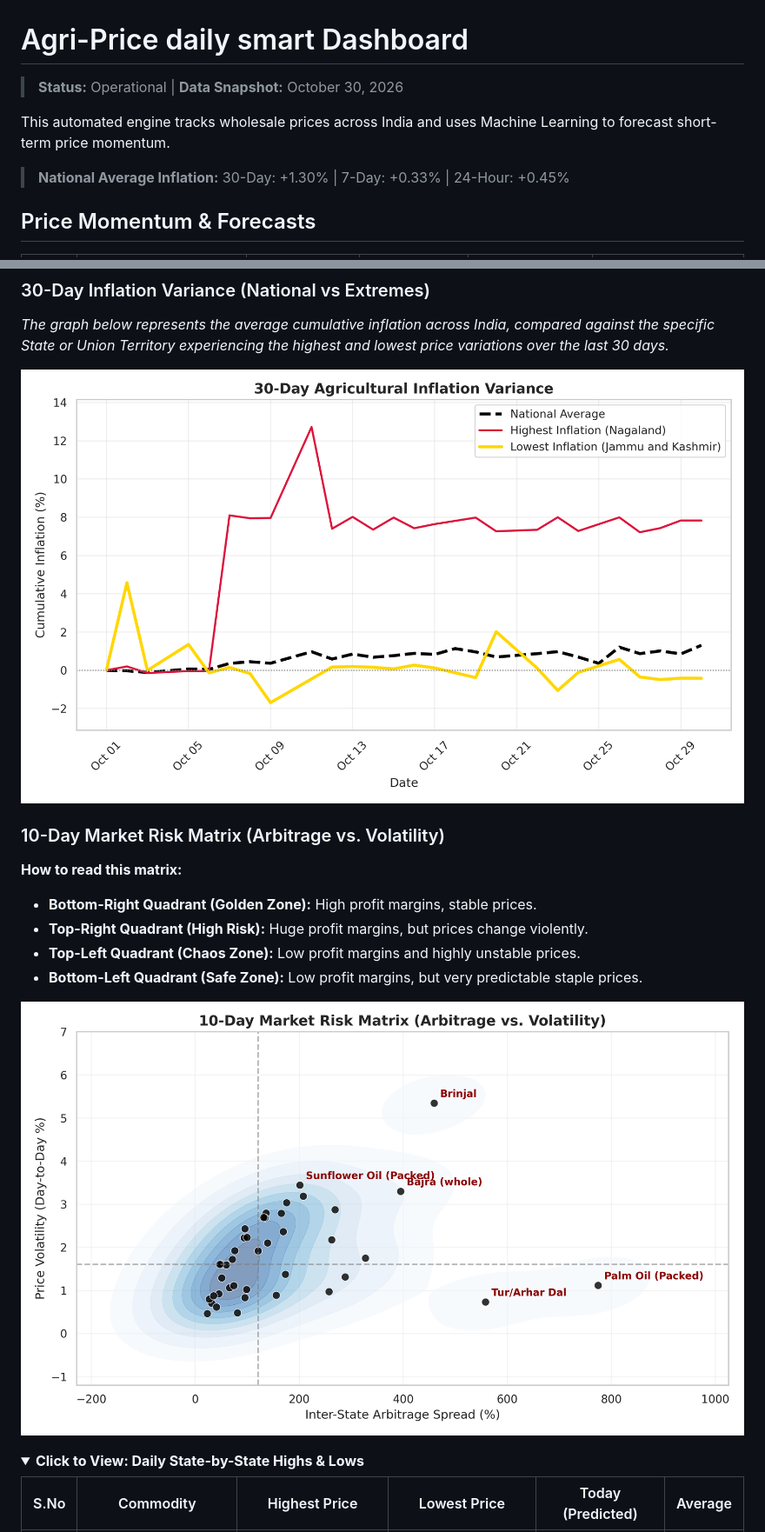
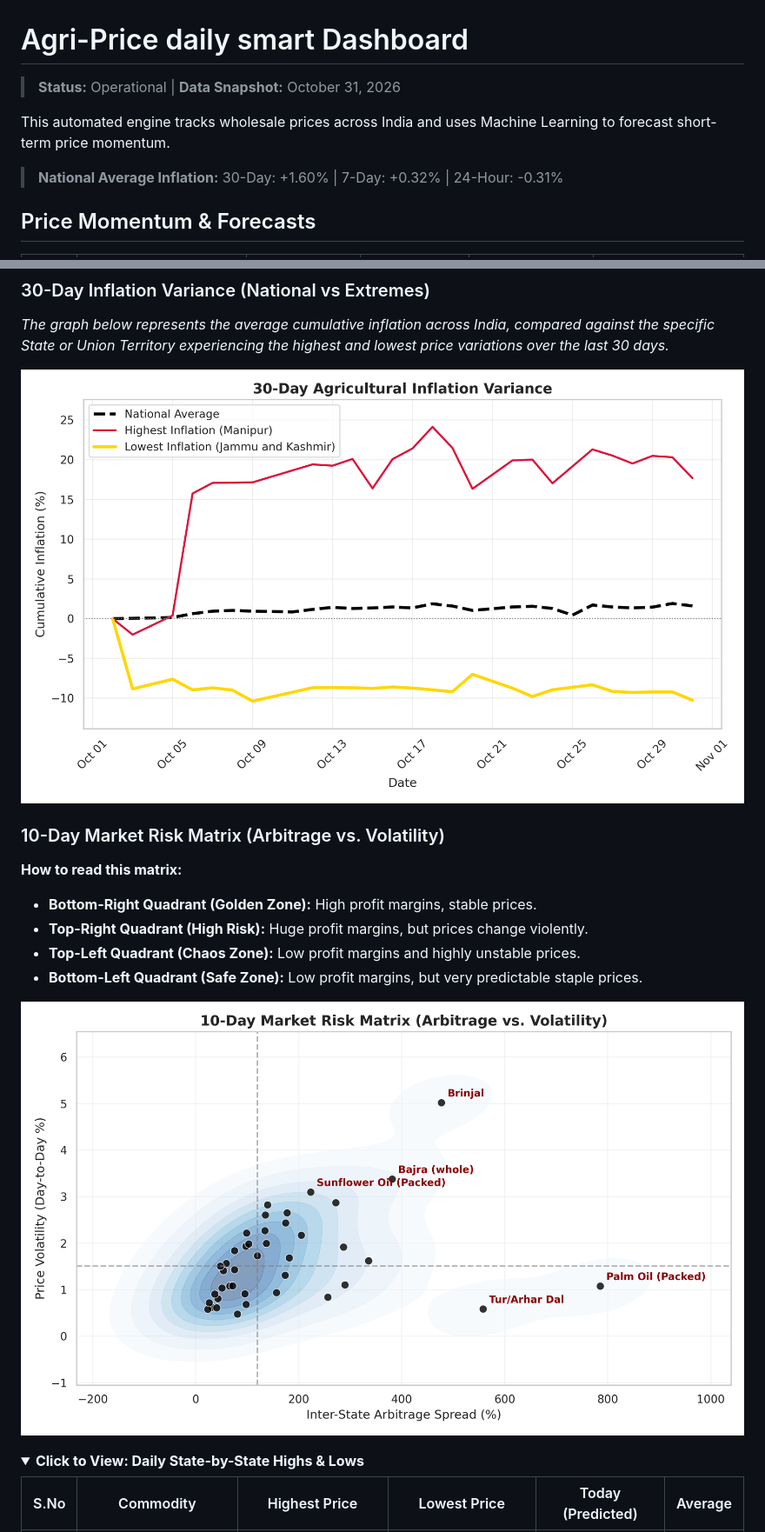
Before and after one commit to Raunak-Singh-Negi/AgriPulse, a Markdown page: README.md, 2 parts joined by grey strips. Shown at 87% size. Rendered like a GitHub page; pictures changed too: report_images/30_day_trend.png, report_images/top_arbitrage.png; folded sections open.

```diff
--- a/README.md
+++ b/README.md
@@ -1,9 +1,9 @@
 #  Agri-Price daily smart Dashboard
-> **Status:** Operational | **Data Snapshot:** October 30, 2026
+> **Status:** Operational | **Data Snapshot:** October 31, 2026
 
 This automated engine tracks wholesale prices across India and uses Machine Learning to forecast short-term price momentum.
 
-> **National Average Inflation:** 30-Day: +1.30% | 7-Day: +0.33% | 24-Hour: +0.45%
+> **National Average Inflation:** 30-Day: +1.60% | 7-Day: +0.32% | 24-Hour: -0.31%
 
 ##  Price Momentum & Forecasts
 | S.No | Commodity | 1-Month Trend | 1-Week Trend | Price Difference | Tomorrow (Forecast) |
```
Also changed, not shown: other parts of README.md (+82 -82 lines), 1 other file.
